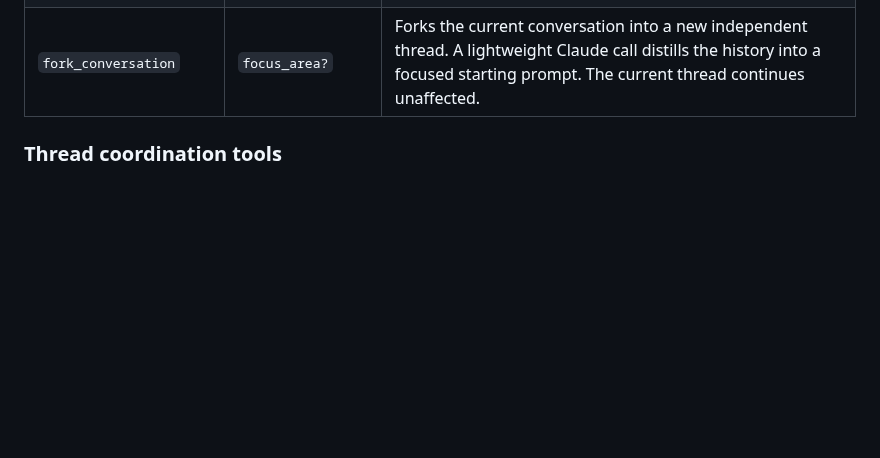
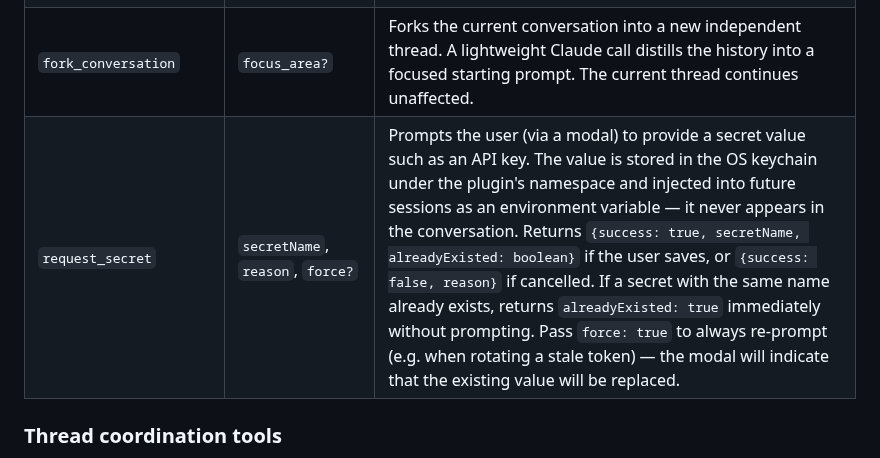
Before and after one commit to rbcodelabs/obsidian-claude-threads, a Markdown page: README.md, the part around the change. Rendered like a GitHub page; blank space fills up the shorter version.

Commit message:
docs: document request_secret MCP tool including force parameter
Add request_secret to the Session tools table in README.md — it was
previously undocumented. Entry covers normal behaviour (OS keychain
storage, alreadyExisted short-circuit) and the new force: true path
for rotating stale tokens.

Co-Authored-By: Claude Sonnet 4.6 <noreply@anthropic.com>

```diff
--- a/README.md
+++ b/README.md
@@ -470,6 +470,7 @@ Control the current thread's session state.
 | `EnterWorktree` | `branch?`, `baseBranch?`, `repoPath?` | Creates a git worktree for the current repo and switches the session cwd to it. Automatically routed to the plugin's MCP implementation, which tracks the in-session cwd correctly after `set_working_directory`. |
 | `ExitWorktree` | `worktreePath?`, `force?` | Removes the worktree and restores the session cwd to the original repo root. Defaults to the current effective cwd. Pass `force: true` to remove even if there are uncommitted changes. |
 | `fork_conversation` | `focus_area?` | Forks the current conversation into a new independent thread. A lightweight Claude call distills the history into a focused starting prompt. The current thread continues unaffected. |
+| `request_secret` | `secretName`, `reason`, `force?` | Prompts the user (via a modal) to provide a secret value such as an API key. The value is stored in the OS keychain under the plugin's namespace and injected into future sessions as an environment variable — it never appears in the conversation. Returns `{success: true, secretName, alreadyExisted: boolean}` if the user saves, or `{success: false, reason}` if cancelled. If a secret with the same name already exists, returns `alreadyExisted: true` immediately without prompting. Pass `force: true` to always re-prompt (e.g. when rotating a stale token) — the modal will indicate that the existing value will be replaced. |
 
 ### Thread coordination tools
 
```
